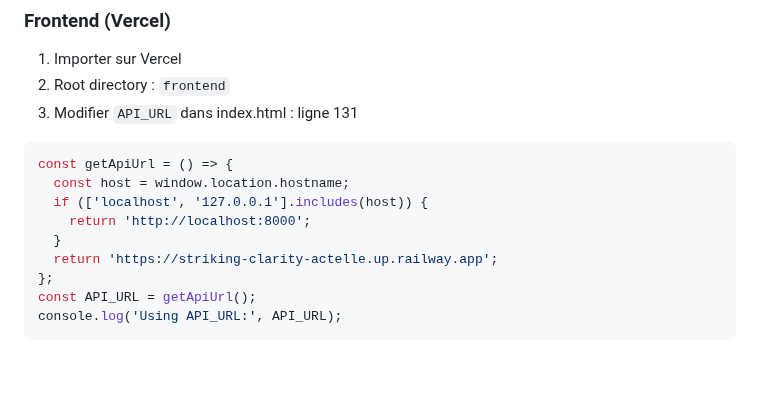
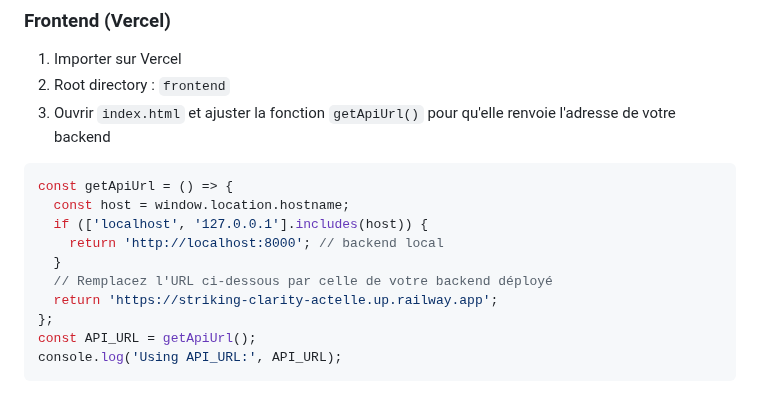
Before and after one commit to Volgine/LocalPCTest-BOT-ARCHI-URBA, a Markdown page: readme.md, the part around the change. GitHub-like rendering; blank space fills up the shorter version.

Commit message:
docs: clarify getApiUrl instructions

````diff
--- a/readme.md
+++ b/readme.md
@@ -50,13 +50,14 @@ python backend/main.py
 ### Frontend (Vercel)
 1. Importer sur Vercel
 2. Root directory : `frontend`
-3. Modifier `API_URL` dans index.html : ligne 131
+3. Ouvrir `index.html` et ajuster la fonction `getApiUrl()` pour qu'elle renvoie l'adresse de votre backend
   ```javascript
   const getApiUrl = () => {
     const host = window.location.hostname;
     if (['localhost', '127.0.0.1'].includes(host)) {
-      return 'http://localhost:8000';
+      return 'http://localhost:8000'; // backend local
     }
+    // Remplacez l'URL ci-dessous par celle de votre backend déployé
     return 'https://striking-clarity-actelle.up.railway.app';
   };
   const API_URL = getApiUrl();
````
